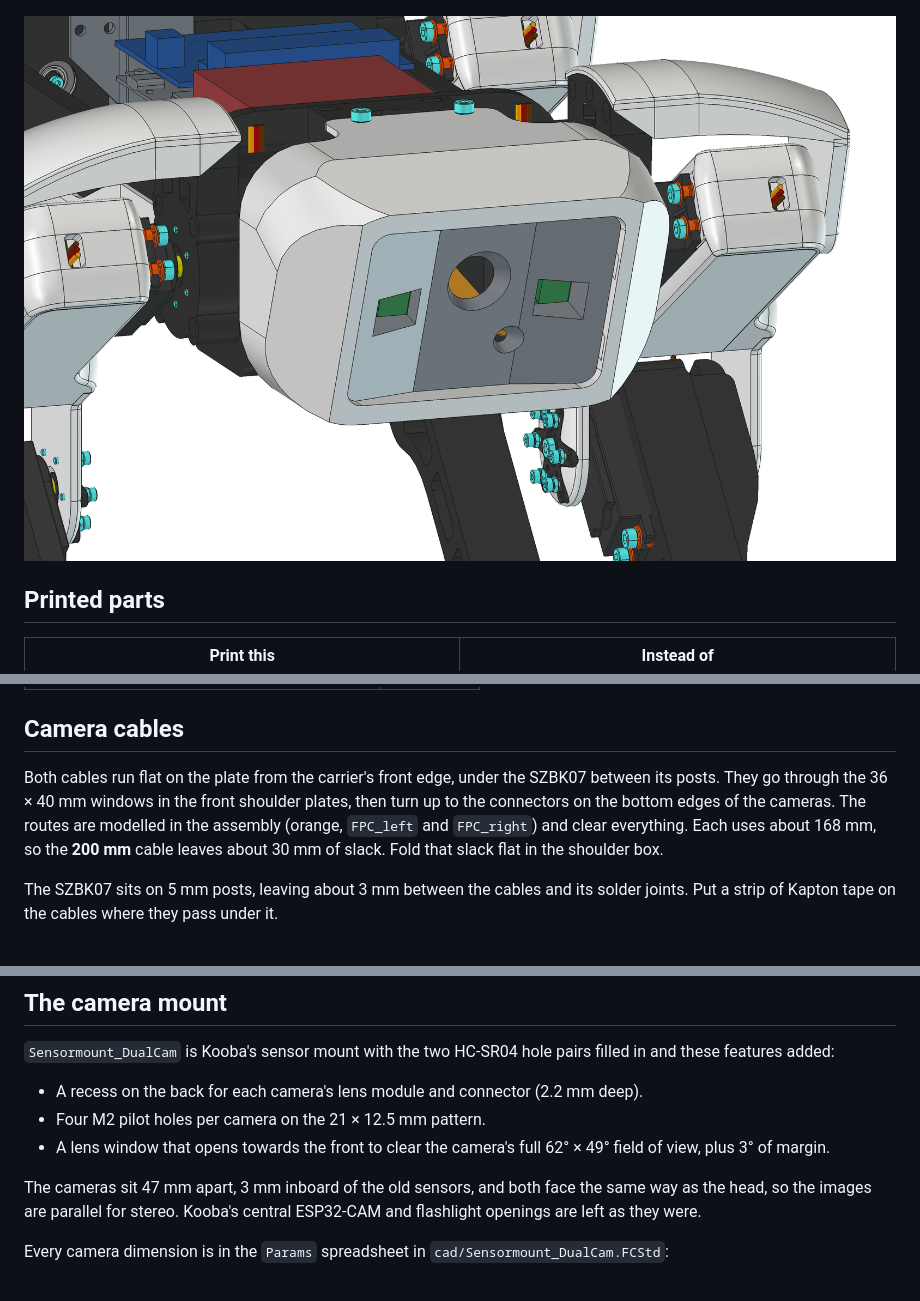
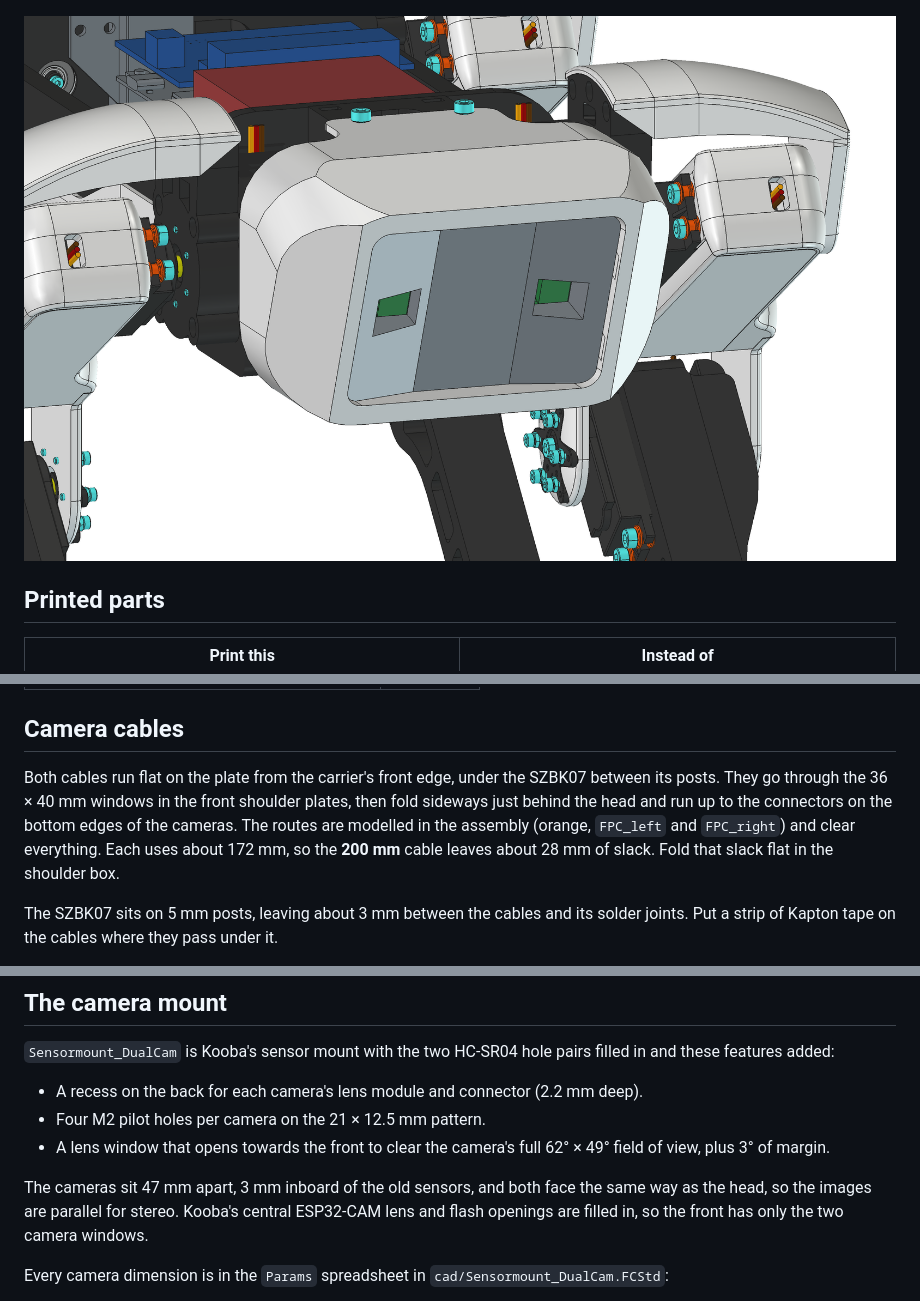
Before and after one commit to beriberikix/spotmicro-arduino-q, a Markdown page: docs/variant-media-carrier.md, 3 parts joined by grey strips. GitHub-like rendering; pictures changed too: docs/images/variant-media-carrier-head.png.

Commit message:
Variant head: fill the ESP32-CAM openings, re-route camera cables
- Sensormount_DualCam: remove Kooba's ESP32-CAM lens and flash lofts so
  the front shows only the two camera windows (fillet refs re-matched)
- Camera cables: the earlier clearance check skipped the head mount, and
  the route clipped its lower lip; the sideways jog is now a flat folded
  run behind the head. About 172 mm each, still 200 mm cables
- Re-exported STL/STEP and head render; docs and NOTICE updated

Co-Authored-By: Claude Opus 5.5 <noreply@anthropic.com>

```diff
--- a/docs/variant-media-carrier.md
+++ b/docs/variant-media-carrier.md
@@ -82,9 +82,9 @@ cameras are dimensioned placeholders):
 ## Camera cables
 
 Both cables run flat on the plate from the carrier's front edge, under the SZBK07 between its posts. They go through
-the 36 × 40 mm windows in the front shoulder plates, then turn up to the connectors on the bottom edges of the cameras.
+the 36 × 40 mm windows in the front shoulder plates, then fold sideways just behind the head and run up to the connectors on the bottom edges of the cameras.
 The routes are modelled in the assembly (orange, `FPC_left` and `FPC_right`) and clear everything. Each uses about
-168 mm, so the **200 mm** cable leaves about 30 mm of slack. Fold that slack flat in the shoulder box.
+172 mm, so the **200 mm** cable leaves about 28 mm of slack. Fold that slack flat in the shoulder box.
 
 The SZBK07 sits on 5 mm posts, leaving about 3 mm between the cables and its solder joints. Put a strip of Kapton
 tape on the cables where they pass under it.
@@ -101,7 +101,8 @@ other to the left. Map CSI0/CSI1 to left/right in software.
 - A lens window that opens towards the front to clear the camera's full 62° × 49° field of view, plus 3° of margin.
 
 The cameras sit 47 mm apart, 3 mm inboard of the old sensors, and both face the same way as the head, so the images
-are parallel for stereo. Kooba's central ESP32-CAM and flashlight openings are left as they were.
+are parallel for stereo. Kooba's central ESP32-CAM lens and flash openings are filled in, so the front has only the
+two camera windows.
 
 Every camera dimension is in the `Params` spreadsheet in `cad/Sensormount_DualCam.FCStd`:
 
```
Also changed, not shown: NOTICE.md (+1 -1 lines), 4 other files.
